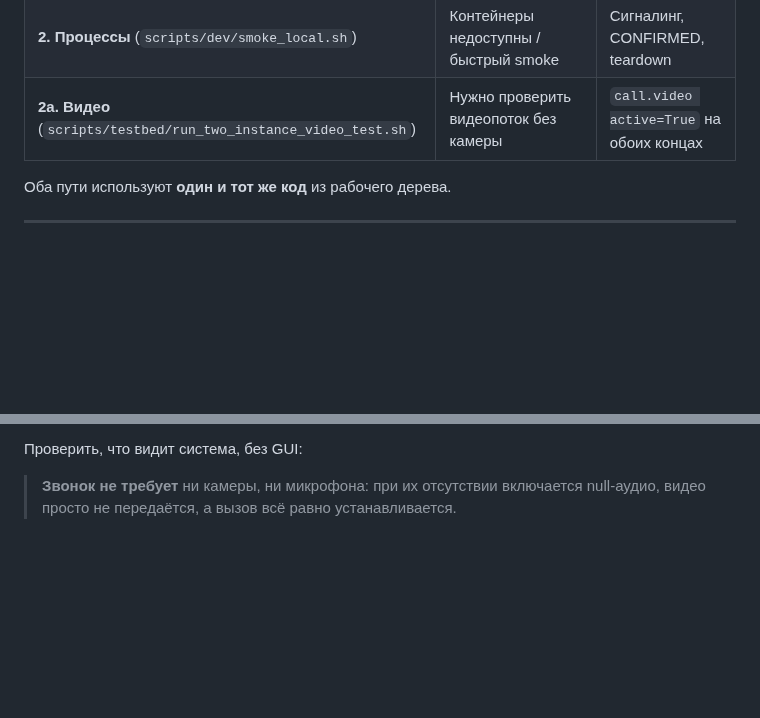
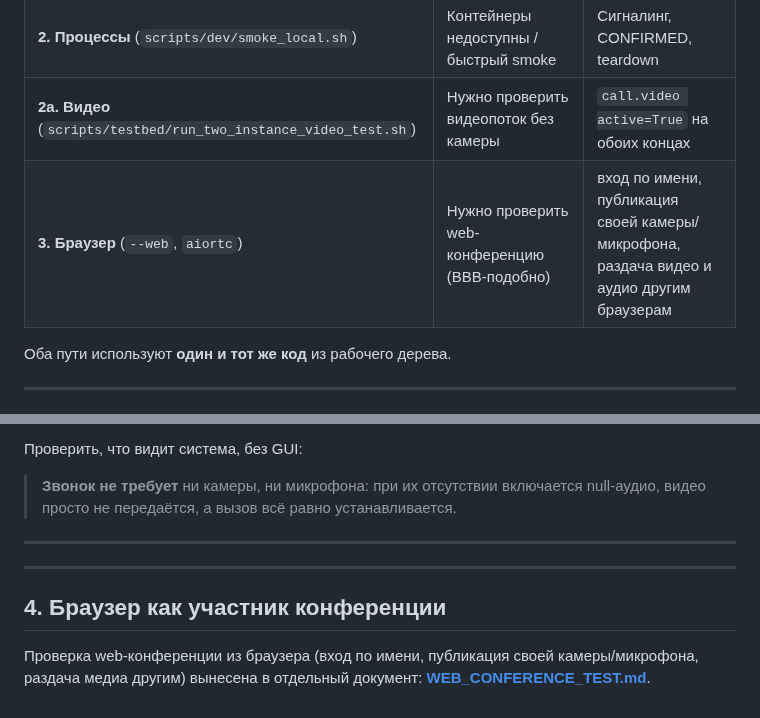
Before and after one commit to DrFaustos/MCU, a Markdown page: docs/TESTING_TWO_CLIENTS.md, 2 parts joined by grey strips. Rendered like a GitHub page; blank space fills up the shorter version.

```diff
--- a/docs/TESTING_TWO_CLIENTS.md
+++ b/docs/TESTING_TWO_CLIENTS.md
@@ -11,6 +11,7 @@
 | **1. Контейнеры** (`scripts/dev/*.sh`) | Нужны два изолированных клиента, реальный pjsua2, GUI | SIP-звонок, видео, устройства |
 | **2. Процессы** (`scripts/dev/smoke_local.sh`) | Контейнеры недоступны / быстрый smoke | Сигналинг, CONFIRMED, teardown |
 | **2a. Видео** (`scripts/testbed/run_two_instance_video_test.sh`) | Нужно проверить видеопоток без камеры | `call.video active=True` на обоих концах |
+| **3. Браузер** (`--web`, `aiortc`) | Нужно проверить web-конференцию (BBB-подобно) | вход по имени, публикация своей камеры/микрофона, раздача видео и аудио другим браузерам |
 
 Оба пути используют **один и тот же код** из рабочего дерева.
 
@@ -232,3 +233,13 @@ python3 run.py --doctor      # секция «Камеры (ОС)» / «Микр
 
 > **Звонок не требует** ни камеры, ни микрофона: при их отсутствии включается
 > null-аудио, видео просто не передаётся, а вызов всё равно устанавливается.
+
+---
+
+---
+
+## 4. Браузер как участник конференции
+
+Проверка web-конференции из браузера (вход по имени, публикация своей
+камеры/микрофона, раздача медиа другим) вынесена в отдельный документ:
+**[WEB_CONFERENCE_TEST.md](WEB_CONFERENCE_TEST.md)**.
```
Also changed, not shown: docs/AI_CONTEXT.md (+1 -0 lines), docs/WEB_CONFERENCE_TEST.md (added, +89 -0 lines).
